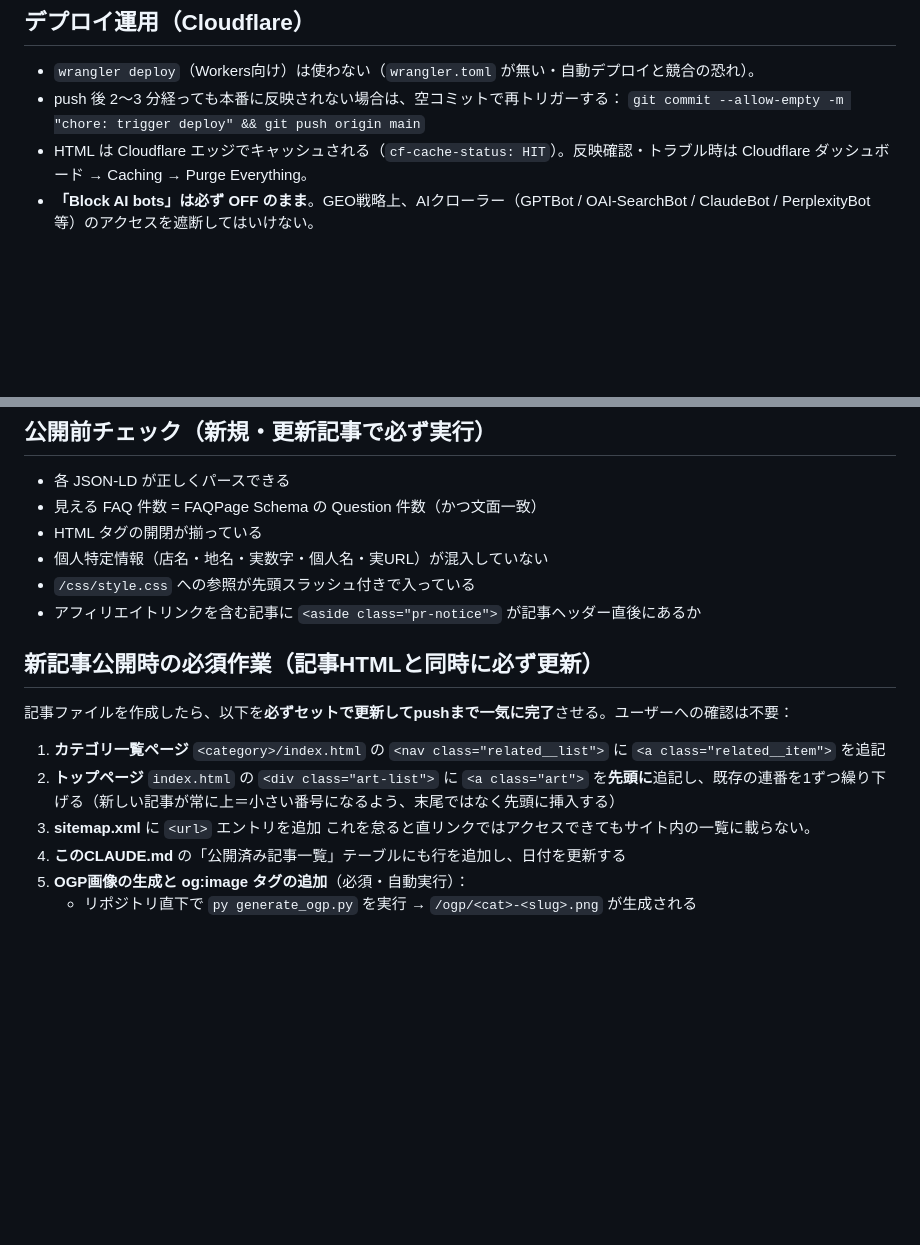
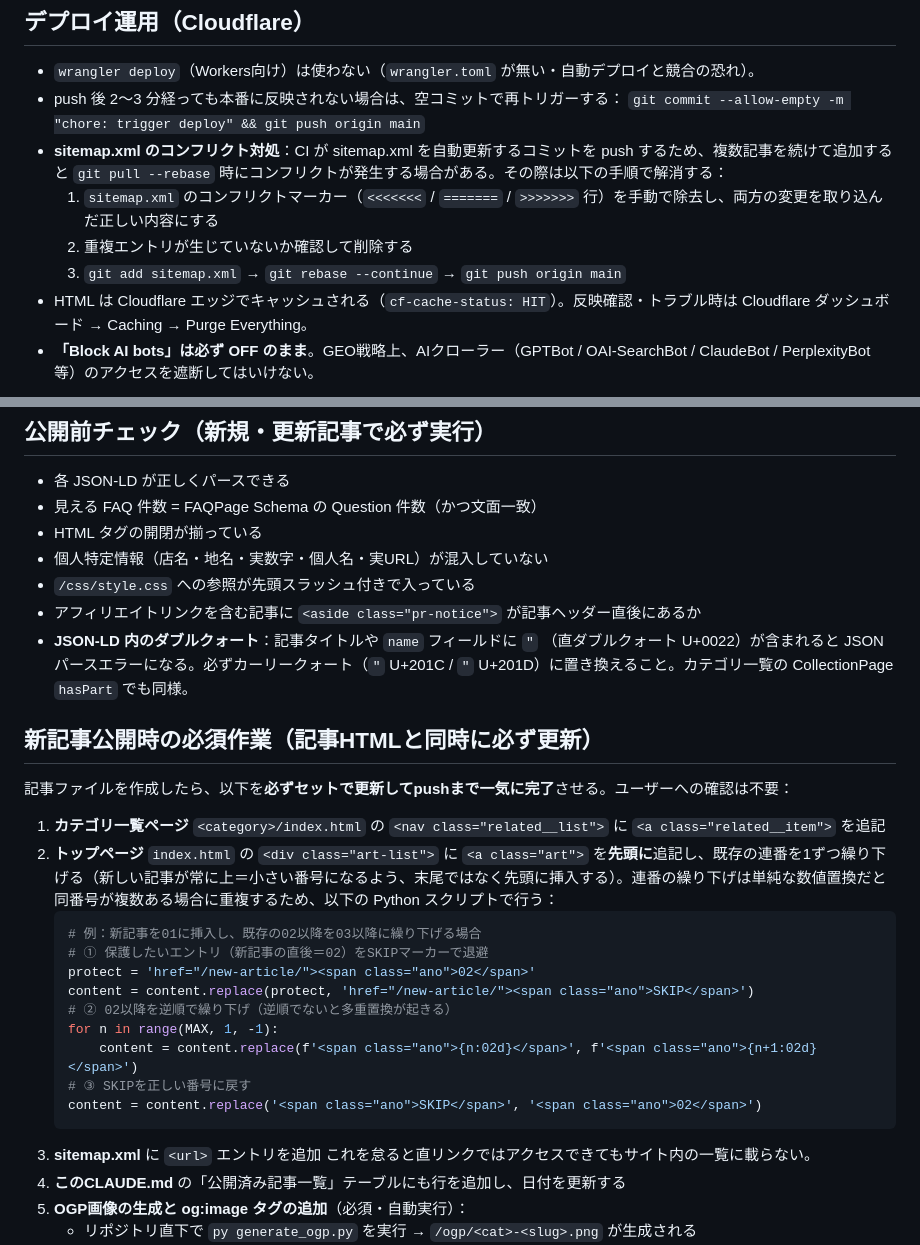
Before and after one commit to rairiu7/hikagen-techo, a Markdown page: CLAUDE.md, 2 parts joined by grey strips. Rendered like a GitHub page; blank space fills up the shorter version.

Commit message:
docs: CLAUDE.md に今日の作業で得た3つの知見を追記
- JSON-LD内の直ダブルクォートはパースエラーになる（カーリークォートに置換）
- トップページ連番繰り下げはSKIPマーカーを使うPythonスクリプトで安全に行う
- sitemap.xmlコンフリクト時の解消手順

````diff
--- a/CLAUDE.md
+++ b/CLAUDE.md
@@ -33,6 +33,10 @@
 - `wrangler deploy`（Workers向け）は使わない（`wrangler.toml` が無い・自動デプロイと競合の恐れ）。
 - push 後 2〜3 分経っても本番に反映されない場合は、空コミットで再トリガーする：
   `git commit --allow-empty -m "chore: trigger deploy" && git push origin main`
+- **sitemap.xml のコンフリクト対処**：CI が sitemap.xml を自動更新するコミットを push するため、複数記事を続けて追加すると `git pull --rebase` 時にコンフリクトが発生する場合がある。その際は以下の手順で解消する：
+  1. `sitemap.xml` のコンフリクトマーカー（`<<<<<<<` / `=======` / `>>>>>>>` 行）を手動で除去し、両方の変更を取り込んだ正しい内容にする
+  2. 重複エントリが生じていないか確認して削除する
+  3. `git add sitemap.xml` → `git rebase --continue` → `git push origin main`
 - HTML は Cloudflare エッジでキャッシュされる（`cf-cache-status: HIT`）。反映確認・トラブル時は Cloudflare ダッシュボード → Caching → Purge Everything。
 - **「Block AI bots」は必ず OFF のまま**。GEO戦略上、AIクローラー（GPTBot / OAI-SearchBot / ClaudeBot / PerplexityBot 等）のアクセスを遮断してはいけない。
 
@@ -120,11 +124,23 @@
 - 個人特定情報（店名・地名・実数字・個人名・実URL）が混入していない
 - `/css/style.css` への参照が先頭スラッシュ付きで入っている
 - アフィリエイトリンクを含む記事に `<aside class="pr-notice">` が記事ヘッダー直後にあるか
+- **JSON-LD 内のダブルクォート**：記事タイトルや `name` フィールドに `"` （直ダブルクォート U+0022）が含まれると JSON パースエラーになる。必ずカーリークォート（`"` U+201C / `"` U+201D）に置き換えること。カテゴリ一覧の CollectionPage `hasPart` でも同様。
 
 ## 新記事公開時の必須作業（記事HTMLと同時に必ず更新）
 記事ファイルを作成したら、以下を**必ずセットで更新してpushまで一気に完了**させる。ユーザーへの確認は不要：
 1. **カテゴリ一覧ページ** `<category>/index.html` の `<nav class="related__list">` に `<a class="related__item">` を追記
-2. **トップページ** `index.html` の `<div class="art-list">` に `<a class="art">` を**先頭に**追記し、既存の連番を1ずつ繰り下げる（新しい記事が常に上＝小さい番号になるよう、末尾ではなく先頭に挿入する）
+2. **トップページ** `index.html` の `<div class="art-list">` に `<a class="art">` を**先頭に**追記し、既存の連番を1ずつ繰り下げる（新しい記事が常に上＝小さい番号になるよう、末尾ではなく先頭に挿入する）。連番の繰り下げは単純な数値置換だと同番号が複数ある場合に重複するため、以下の Python スクリプトで行う：
+   ```python
+   # 例：新記事を01に挿入し、既存の02以降を03以降に繰り下げる場合
+   # ① 保護したいエントリ（新記事の直後＝02）をSKIPマーカーで退避
+   protect = 'href="/new-article/"><span class="ano">02</span>'
+   content = content.replace(protect, 'href="/new-article/"><span class="ano">SKIP</span>')
+   # ② 02以降を逆順で繰り下げ（逆順でないと多重置換が起きる）
+   for n in range(MAX, 1, -1):
+       content = content.replace(f'<span class="ano">{n:02d}</span>', f'<span class="ano">{n+1:02d}</span>')
+   # ③ SKIPを正しい番号に戻す
+   content = content.replace('<span class="ano">SKIP</span>', '<span class="ano">02</span>')
+   ```
 3. **sitemap.xml** に `<url>` エントリを追加
 これを怠ると直リンクではアクセスできてもサイト内の一覧に載らない。
 4. **このCLAUDE.md** の「公開済み記事一覧」テーブルにも行を追加し、日付を更新する
````
